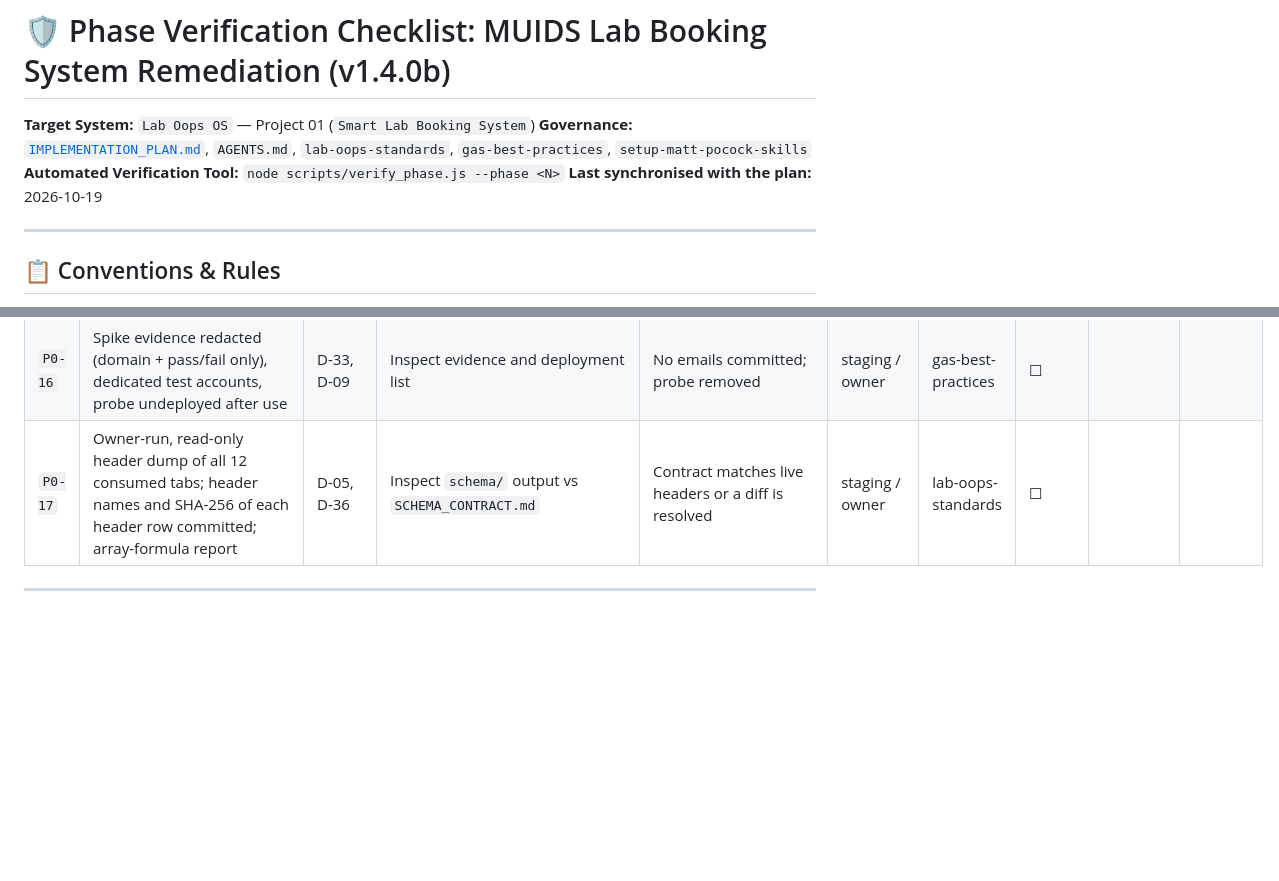
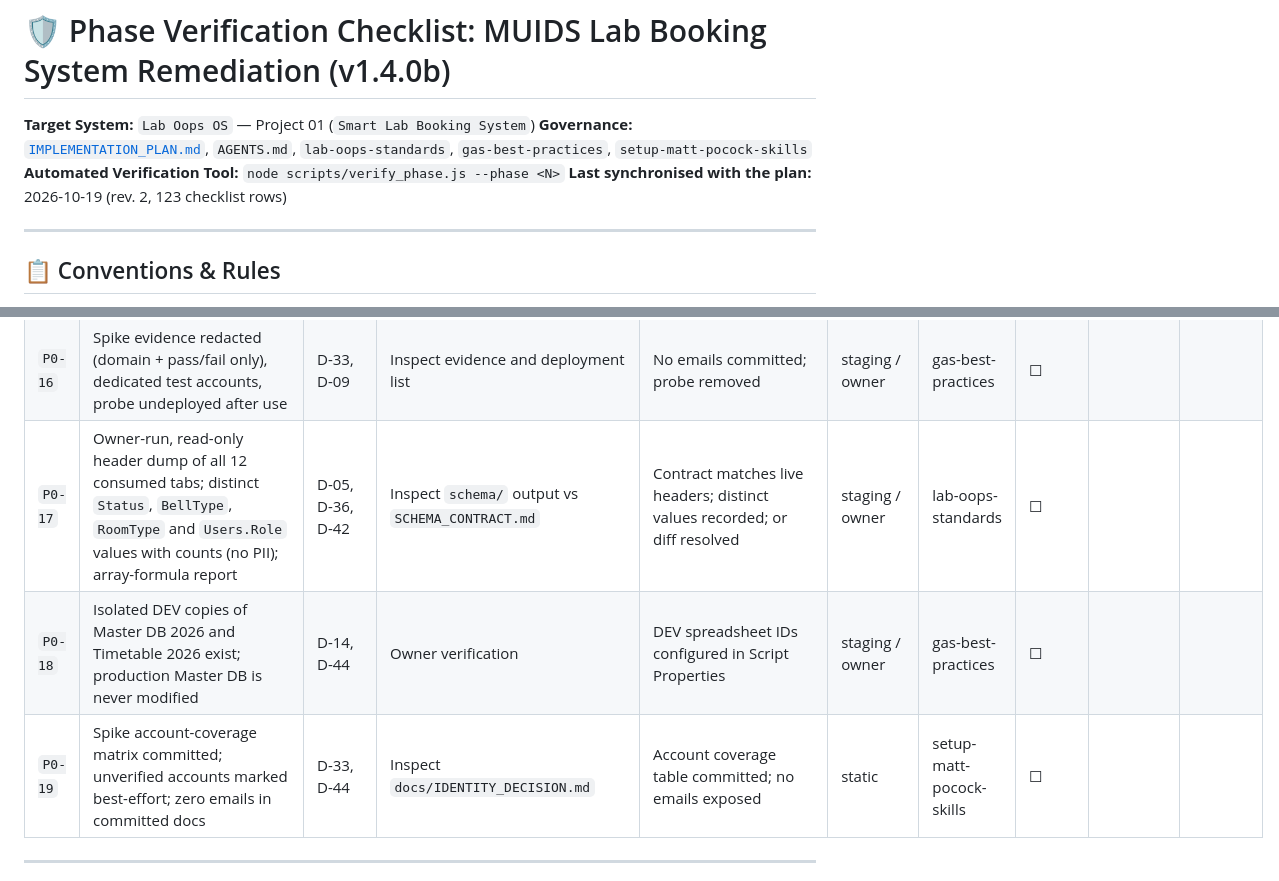
Before and after one commit to nattapat-poo/LabBooking, a Markdown page: docs/PHASE_CHECKLIST.md, 2 parts joined by grey strips. Drawn GitHub-style; blank space fills up the shorter version.

Commit message:
docs(checklist): add P0-18/19 and P2-33…36; extend P0-17 and P2-32

```diff
--- a/docs/PHASE_CHECKLIST.md
+++ b/docs/PHASE_CHECKLIST.md
@@ -3,7 +3,7 @@
 **Target System:** `Lab Oops OS` — Project 01 (`Smart Lab Booking System`)
 **Governance:** [`IMPLEMENTATION_PLAN.md`](./IMPLEMENTATION_PLAN.md), `AGENTS.md`, `lab-oops-standards`, `gas-best-practices`, `setup-matt-pocock-skills`
 **Automated Verification Tool:** `node scripts/verify_phase.js --phase <N>`
-**Last synchronised with the plan:** 2026-10-19
+**Last synchronised with the plan:** 2026-10-19 (rev. 2, 123 checklist rows)
 
 ---
 
@@ -39,7 +39,9 @@
 | `P0-14` | Docs lint: no `file:///`, no `C:\`, no 44-character IDs, tab counts match the contract | D-34 | `node scripts/verify_phase.js --phase 0` | Zero violations | static | setup-matt-pocock-skills | ☐ | | |
 | `P0-15` | Spike acceptance criteria and disqualifiers (D1–D8) written **before** the first test run | D-33 | Inspect `IDENTITY_DECISION.md` history | Criteria committed before results | static | gas-best-practices | ☐ | | |
 | `P0-16` | Spike evidence redacted (domain + pass/fail only), dedicated test accounts, probe undeployed after use | D-33, D-09 | Inspect evidence and deployment list | No emails committed; probe removed | staging / owner | gas-best-practices | ☐ | | |
-| `P0-17` | Owner-run, read-only header dump of all 12 consumed tabs; header names and SHA-256 of each header row committed; array-formula report | D-05, D-36 | Inspect `schema/` output vs `SCHEMA_CONTRACT.md` | Contract matches live headers or a diff is resolved | staging / owner | lab-oops-standards | ☐ | | |
+| `P0-17` | Owner-run, read-only header dump of all 12 consumed tabs; distinct `Status`, `BellType`, `RoomType` and `Users.Role` values with counts (no PII); array-formula report | D-05, D-36, D-42 | Inspect `schema/` output vs `SCHEMA_CONTRACT.md` | Contract matches live headers; distinct values recorded; or diff resolved | staging / owner | lab-oops-standards | ☐ | | |
+| `P0-18` | Isolated DEV copies of Master DB 2026 and Timetable 2026 exist; production Master DB is never modified | D-14, D-44 | Owner verification | DEV spreadsheet IDs configured in Script Properties | staging / owner | gas-best-practices | ☐ | | |
+| `P0-19` | Spike account-coverage matrix committed; unverified accounts marked best-effort; zero emails in committed docs | D-33, D-44 | Inspect `docs/IDENTITY_DECISION.md` | Account coverage table committed; no emails exposed | static | setup-matt-pocock-skills | ☐ | | |
 
 ---
 
```
Also changed, not shown: other parts of docs/PHASE_CHECKLIST.md (+6 -2 lines).
